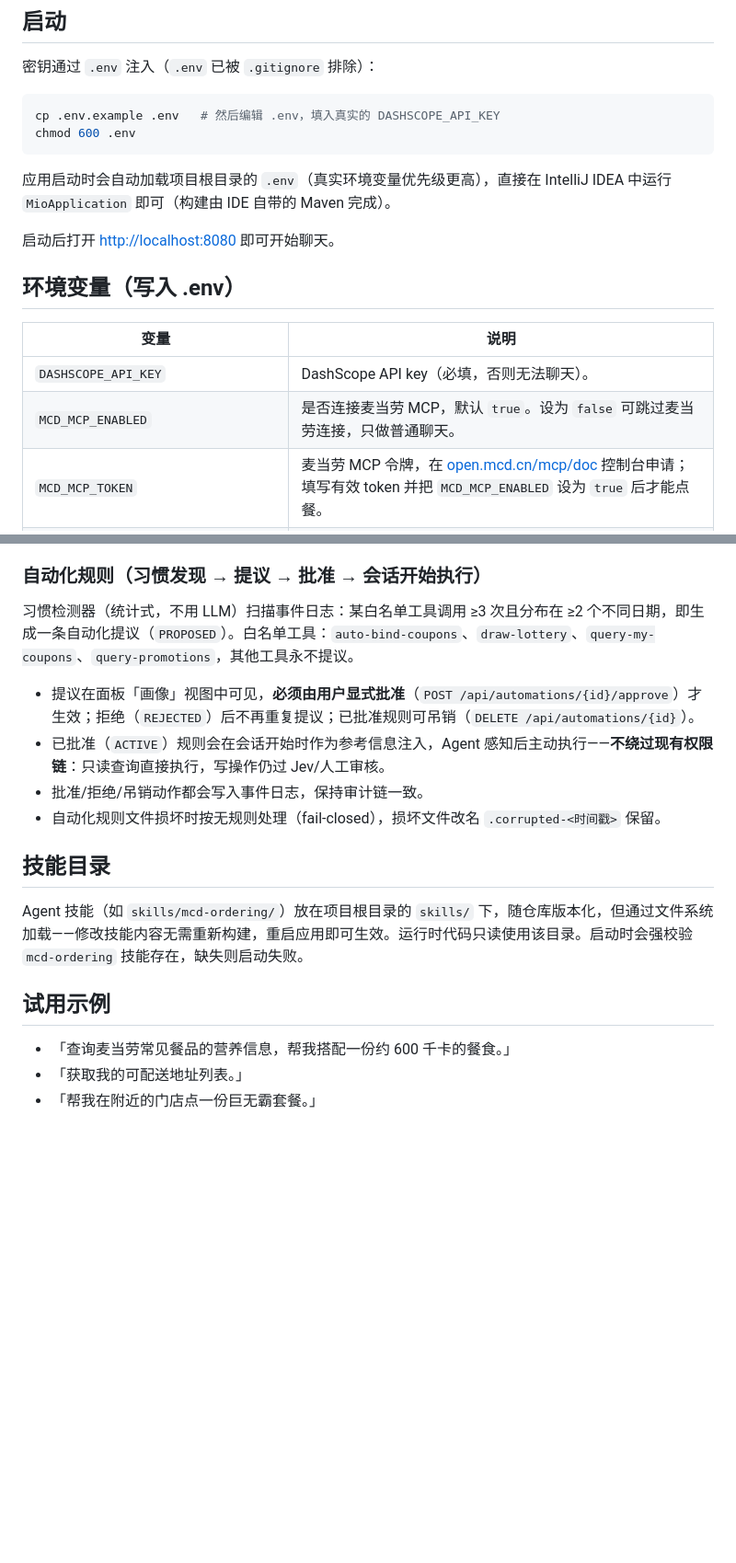
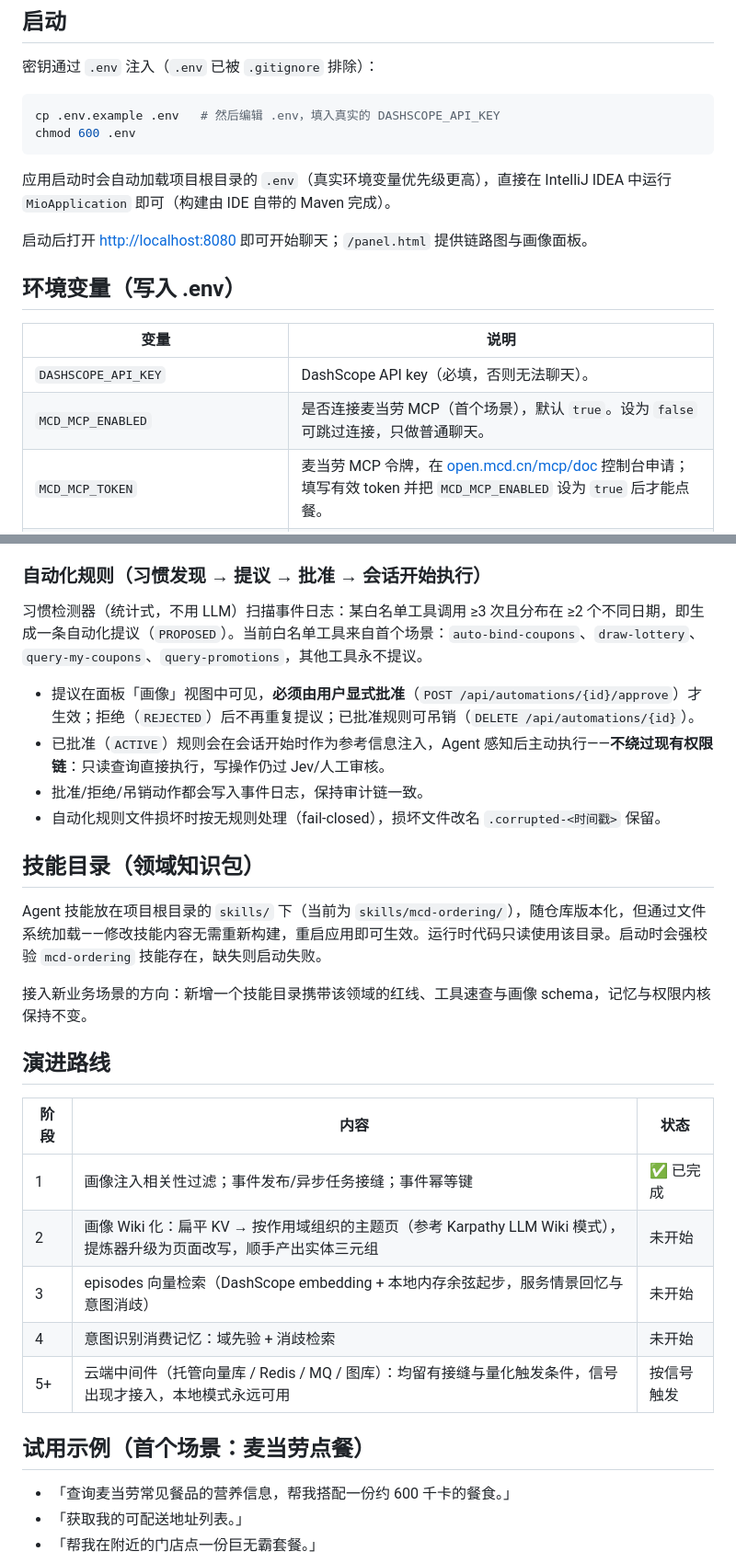
Before and after one commit to celanwang/Mio, a Markdown page: README.md, 2 parts joined by grey strips. Shown at 92% size. Rendered like a GitHub page; blank space fills up the shorter version.

Commit message:
docs(readme): 重构为 Personal Agent 宏观设计视角，补充架构原则与演进路线

```diff
--- a/README.md
+++ b/README.md
@@ -17,14 +42,14 @@ chmod 600 .env
 
 应用启动时会自动加载项目根目录的 `.env`（真实环境变量优先级更高），直接在 IntelliJ IDEA 中运行 `MioApplication` 即可（构建由 IDE 自带的 Maven 完成）。
 
-启动后打开 <http://localhost:8080> 即可开始聊天。
+启动后打开 <http://localhost:8080> 即可开始聊天；`/panel.html` 提供链路图与画像面板。
 
 ## 环境变量（写入 .env）
 
 | 变量 | 说明 |
 | --- | --- |
 | `DASHSCOPE_API_KEY` | DashScope API key（必填，否则无法聊天）。 |
-| `MCD_MCP_ENABLED` | 是否连接麦当劳 MCP，默认 `true`。设为 `false` 可跳过麦当劳连接，只做普通聊天。 |
+| `MCD_MCP_ENABLED` | 是否连接麦当劳 MCP（首个场景），默认 `true`。设为 `false` 可跳过连接，只做普通聊天。 |
 | `MCD_MCP_TOKEN` | 麦当劳 MCP 令牌，在 [open.mcd.cn/mcp/doc](https://open.mcd.cn/mcp/doc) 控制台申请；填写有效 token 并把 `MCD_MCP_ENABLED` 设为 `true` 后才能点餐。 |
 | `DASHSCOPE_BASE_URL` | 可选，切换 DashScope 地域地址。 |
 | `DASHSCOPE_PROXY_HOST` / `DASHSCOPE_PROXY_PORT` | 可选，模型服务代理，默认端口 7890。 |
@@ -59,18 +84,30 @@ chmod 600 .env
 
 ### 自动化规则（习惯发现 → 提议 → 批准 → 会话开始执行）
 
-习惯检测器（统计式，不用 LLM）扫描事件日志：某白名单工具调用 ≥3 次且分布在 ≥2 个不同日期，即生成一条自动化提议（`PROPOSED`）。白名单工具：`auto-bind-coupons`、`draw-lottery`、`query-my-coupons`、`query-promotions`，其他工具永不提议。
+习惯检测器（统计式，不用 LLM）扫描事件日志：某白名单工具调用 ≥3 次且分布在 ≥2 个不同日期，即生成一条自动化提议（`PROPOSED`）。当前白名单工具来自首个场景：`auto-bind-coupons`、`draw-lottery`、`query-my-coupons`、`query-promotions`，其他工具永不提议。
 
 - 提议在面板「画像」视图中可见，**必须由用户显式批准**（`POST /api/automations/{id}/approve`）才生效；拒绝（`REJECTED`）后不再重复提议；已批准规则可吊销（`DELETE /api/automations/{id}`）。
 - 已批准（`ACTIVE`）规则会在会话开始时作为参考信息注入，Agent 感知后主动执行——**不绕过现有权限链**：只读查询直接执行，写操作仍过 Jev/人工审核。
 - 批准/拒绝/吊销动作都会写入事件日志，保持审计链一致。
 - 自动化规则文件损坏时按无规则处理（fail-closed），损坏文件改名 `.corrupted-<时间戳>` 保留。
 
-## 技能目录
+## 技能目录（领域知识包）
 
-Agent 技能（如 `skills/mcd-ordering/`）放在项目根目录的 `skills/` 下，随仓库版本化，但通过文件系统加载——修改技能内容无需重新构建，重启应用即可生效。运行时代码只读使用该目录。启动时会强校验 `mcd-ordering` 技能存在，缺失则启动失败。
+Agent 技能放在项目根目录的 `skills/` 下（当前为 `skills/mcd-ordering/`），随仓库版本化，但通过文件系统加载——修改技能内容无需重新构建，重启应用即可生效。运行时代码只读使用该目录。启动时会强校验 `mcd-ordering` 技能存在，缺失则启动失败。
 
-## 试用示例
+接入新业务场景的方向：新增一个技能目录携带该领域的红线、工具速查与画像 schema，记忆与权限内核保持不变。
+
+## 演进路线
+
+| 阶段 | 内容 | 状态 |
+| --- | --- | --- |
+| 1 | 画像注入相关性过滤；事件发布/异步任务接缝；事件幂等键 | ✅ 已完成 |
+| 2 | 画像 Wiki 化：扁平 KV → 按作用域组织的主题页（参考 Karpathy LLM Wiki 模式），提炼器升级为页面改写，顺手产出实体三元组 | 未开始 |
+| 3 | episodes 向量检索（DashScope embedding + 本地内存余弦起步，服务情景回忆与意图消歧） | 未开始 |
+| 4 | 意图识别消费记忆：域先验 + 消歧检索 | 未开始 |
+| 5+ | 云端中间件（托管向量库 / Redis / MQ / 图库）：均留有接缝与量化触发条件，信号出现才接入，本地模式永远可用 | 按信号触发 |
+
+## 试用示例（首个场景：麦当劳点餐）
 
 - 「查询麦当劳常见餐品的营养信息，帮我搭配一份约 600 千卡的餐食。」
 - 「获取我的可配送地址列表。」
```
Also changed, not shown: other parts of README.md (+26 -1 lines).
